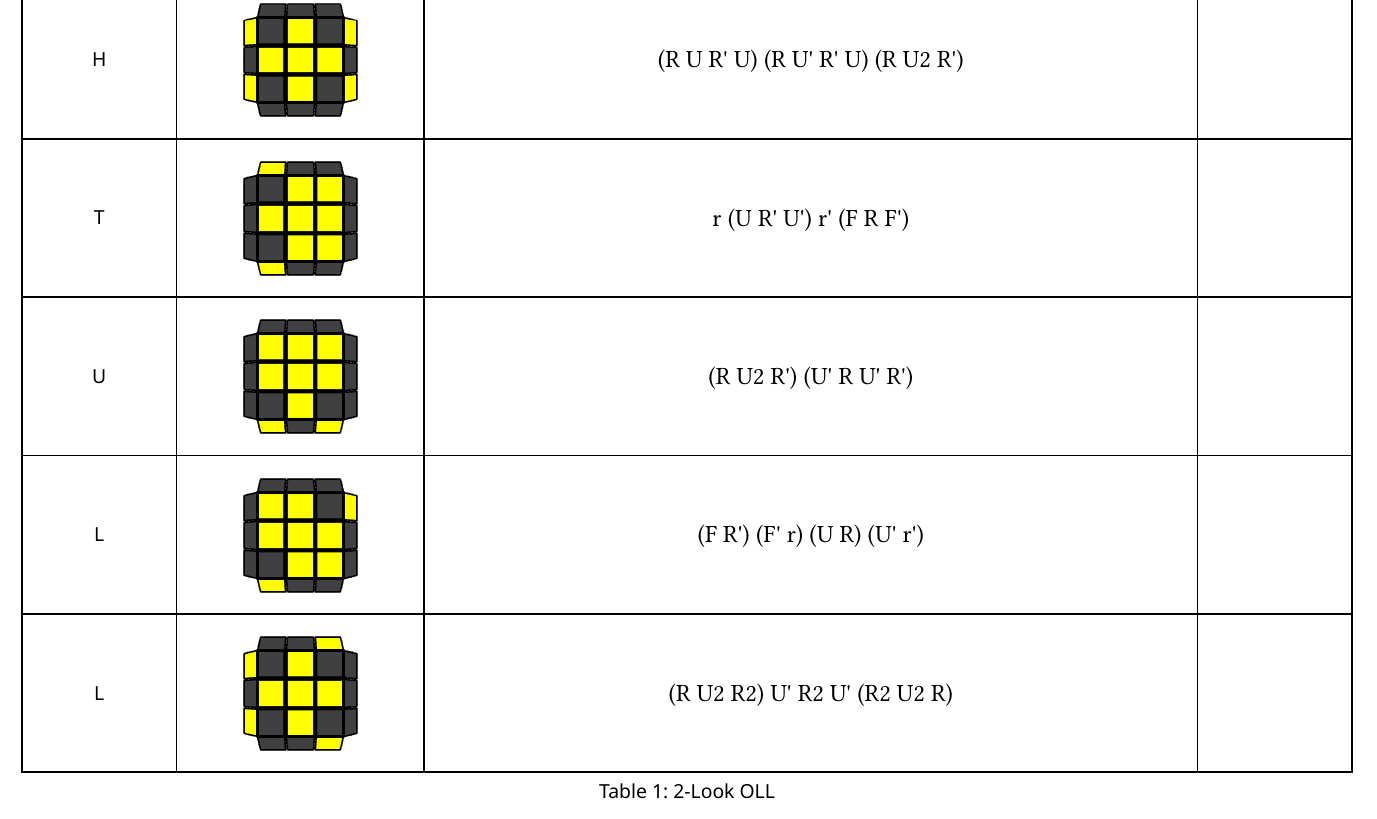
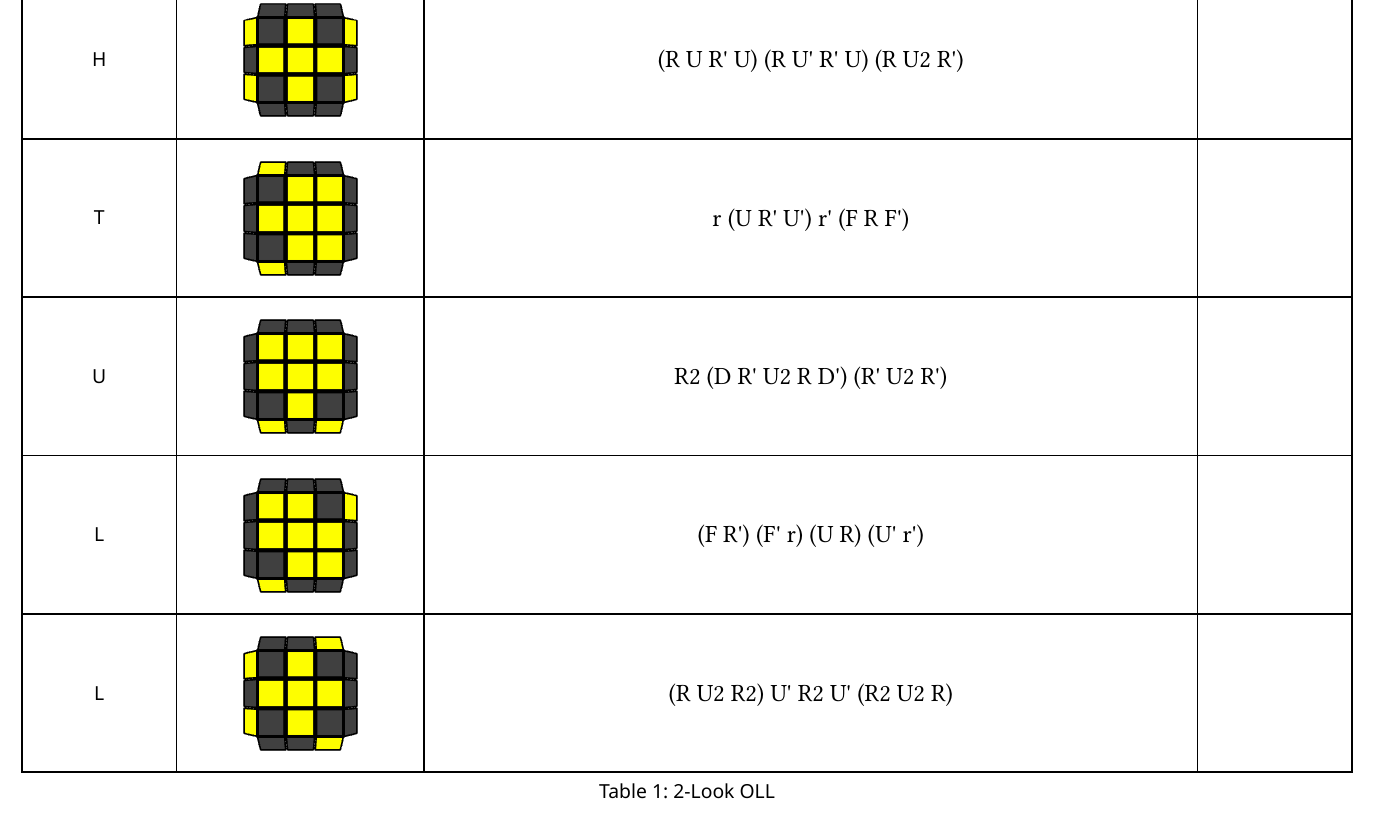
Before and after one commit to waterlens/RubiksCube, a Typst document (cube.typ): part of the page, cut so that both start at the same text. Compiled offline with Typst 0.15; a missing font is replaced by an installed copy or a similar font.

Commit message:
fix OLL U

```diff
--- a/cube.typ
+++ b/cube.typ
@@ -20,7 +20,7 @@
 
     [H], image("OLL-H.png"), `(R U R' U) (R U' R' U) (R U2 R')`, [],
     [T], image("OLL-T.png"), `r (U R' U') r' (F R F')`, [],
-    [U], image("OLL-U.png"), `(R U2 R') (U' R U' R')`, [],
+    [U], image("OLL-U.png"), `R2 (D R' U2 R D') (R' U2 R')`, [],
     [L], image("OLL-L.png"), `(F R') (F' r) (U R) (U' r')`, [],
     [L], image("OLL-Pi.png"), `(R U2 R2) U' R2 U' (R2 U2 R)`, [],
   ),
```
